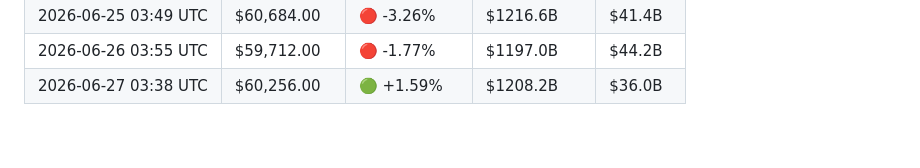
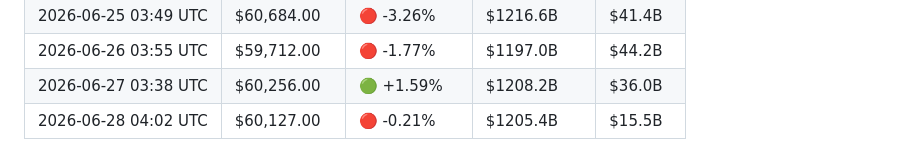
Before and after one commit to YTxFSGAMERz/Random-Walk-Hypothesis, a Markdown page: market_log.md, the part around the change. GitHub-like rendering.

Commit message:
📊 Daily BTC update — 2026-06-28

```diff
--- a/market_log.md
+++ b/market_log.md
@@ -76,3 +76,4 @@
 | 2026-06-25 03:49 UTC | $60,684.00 | 🔴 -3.26% | $1216.6B | $41.4B |
 | 2026-06-26 03:55 UTC | $59,712.00 | 🔴 -1.77% | $1197.0B | $44.2B |
 | 2026-06-27 03:38 UTC | $60,256.00 | 🟢 +1.59% | $1208.2B | $36.0B |
+| 2026-06-28 04:02 UTC | $60,127.00 | 🔴 -0.21% | $1205.4B | $15.5B |
```
